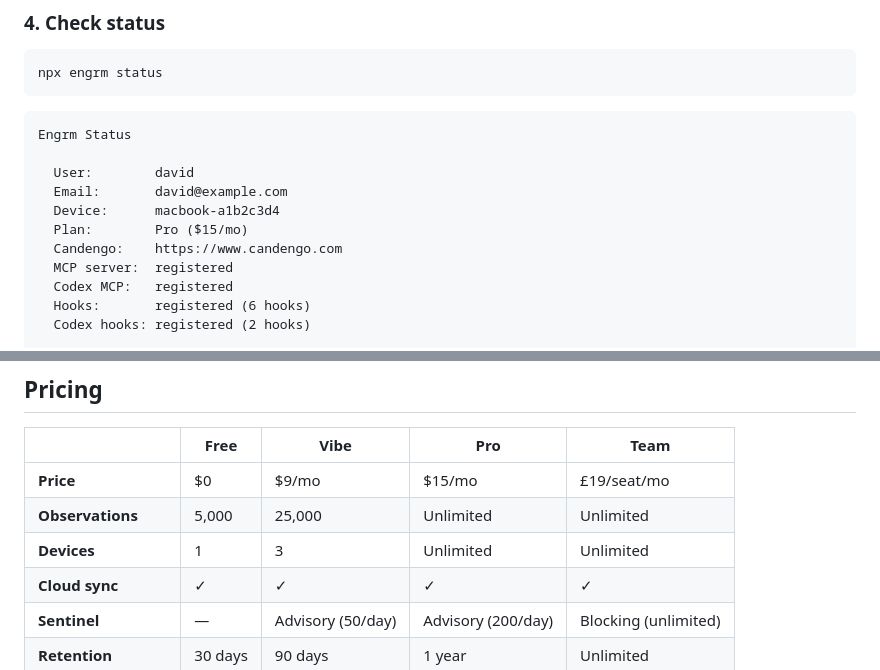
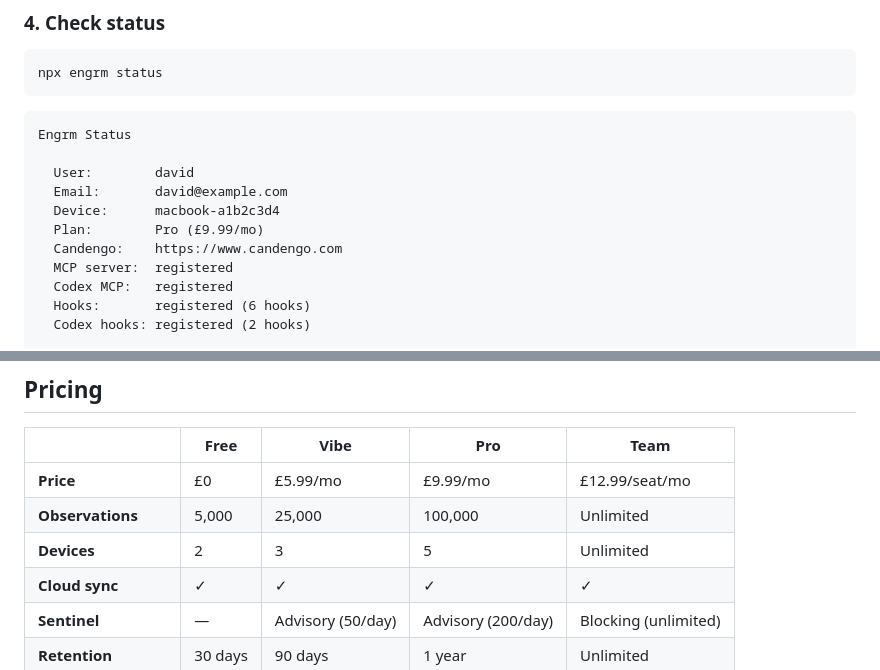
Before and after one commit to dr12hes/engrm, a Markdown page: README.md, 2 parts joined by grey strips. Drawn GitHub-style.

Commit message:
Fix README pricing and plan limits

```diff
--- a/README.md
+++ b/README.md
@@ -80,7 +80,7 @@ Engrm Status
   User:        david
   Email:       david@example.com
   Device:      macbook-a1b2c3d4
-  Plan:        Pro ($15/mo)
+  Plan:        Pro (£9.99/mo)
   Candengo:    https://www.candengo.com
   MCP server:  registered
   Codex MCP:   registered
@@ -217,9 +217,9 @@ Observations age gracefully: **active** (30 days, full weight) → **aging** (0.
 
 | | Free | Vibe | Pro | Team |
 |---|---|---|---|---|
-| **Price** | $0 | $9/mo | $15/mo | £19/seat/mo |
-| **Observations** | 5,000 | 25,000 | Unlimited | Unlimited |
-| **Devices** | 1 | 3 | Unlimited | Unlimited |
+| **Price** | £0 | £5.99/mo | £9.99/mo | £12.99/seat/mo |
+| **Observations** | 5,000 | 25,000 | 100,000 | Unlimited |
+| **Devices** | 2 | 3 | 5 | Unlimited |
 | **Cloud sync** | ✓ | ✓ | ✓ | ✓ |
 | **Sentinel** | — | Advisory (50/day) | Advisory (200/day) | Blocking (unlimited) |
 | **Retention** | 30 days | 90 days | 1 year | Unlimited |
```
